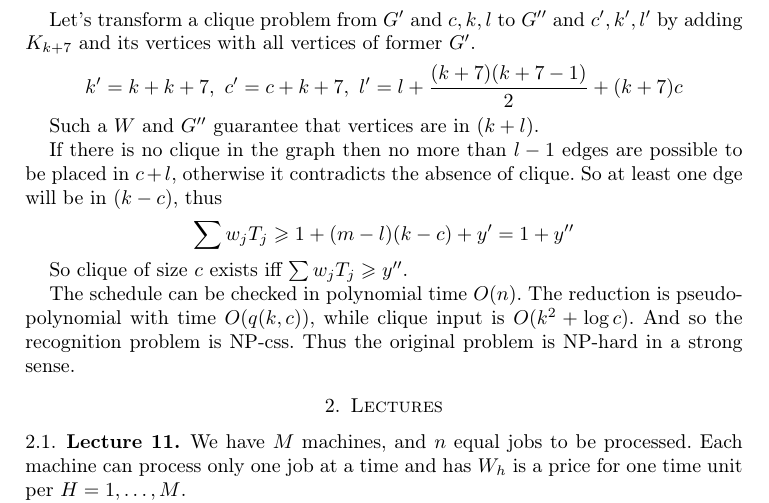
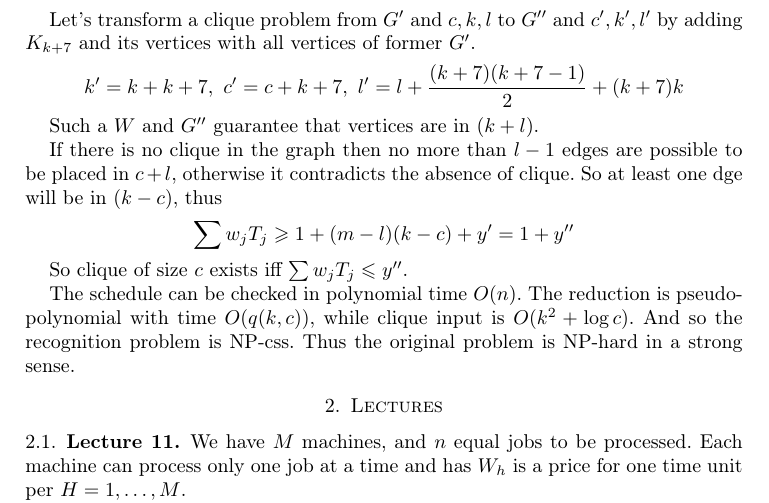
Before and after one commit to nartes/toc, a LaTeX paper (doc/report.tex): part of page 2 of 7, cut so that both start at the same text. Compiled offline with pdfLaTeX.

Commit message:
Fix mistypos

```diff
--- a/doc/report.tex
+++ b/doc/report.tex
@@ -102,7 +102,7 @@ $G''$ and $c',k',l'$ by adding $K_{k+7}$ and its vertices with
 all vertices of former $G'$.
 \[
   k' = k + k + 7,\ c' = c + k + 7,
-  \ l' = l + \frac{(k+7)(k+7-1)}{2} + (k+7)c
+  \ l' = l + \frac{(k+7)(k+7-1)}{2} + (k+7)k
 \]
 
 Such a $W$ and $G''$ guarantee that vertices are in $(k+l)$.
@@ -114,7 +114,7 @@ of clique. So at least one dge will be in $(k-c)$, thus
   \sum w_jT_j \geqslant 1 + (m-l)(k-c) + y' = 1 + y''
 \]
 
-So clique of size $c$ exists iff $\sum w_jT_j \geqslant y''$.
+So clique of size $c$ exists iff $\sum w_jT_j \leqslant y''$.
 
 The schedule can be checked in polynomial time $O(n)$.
 The reduction is pseudo-polynomial with time $O(q(k,c))$, while
```
